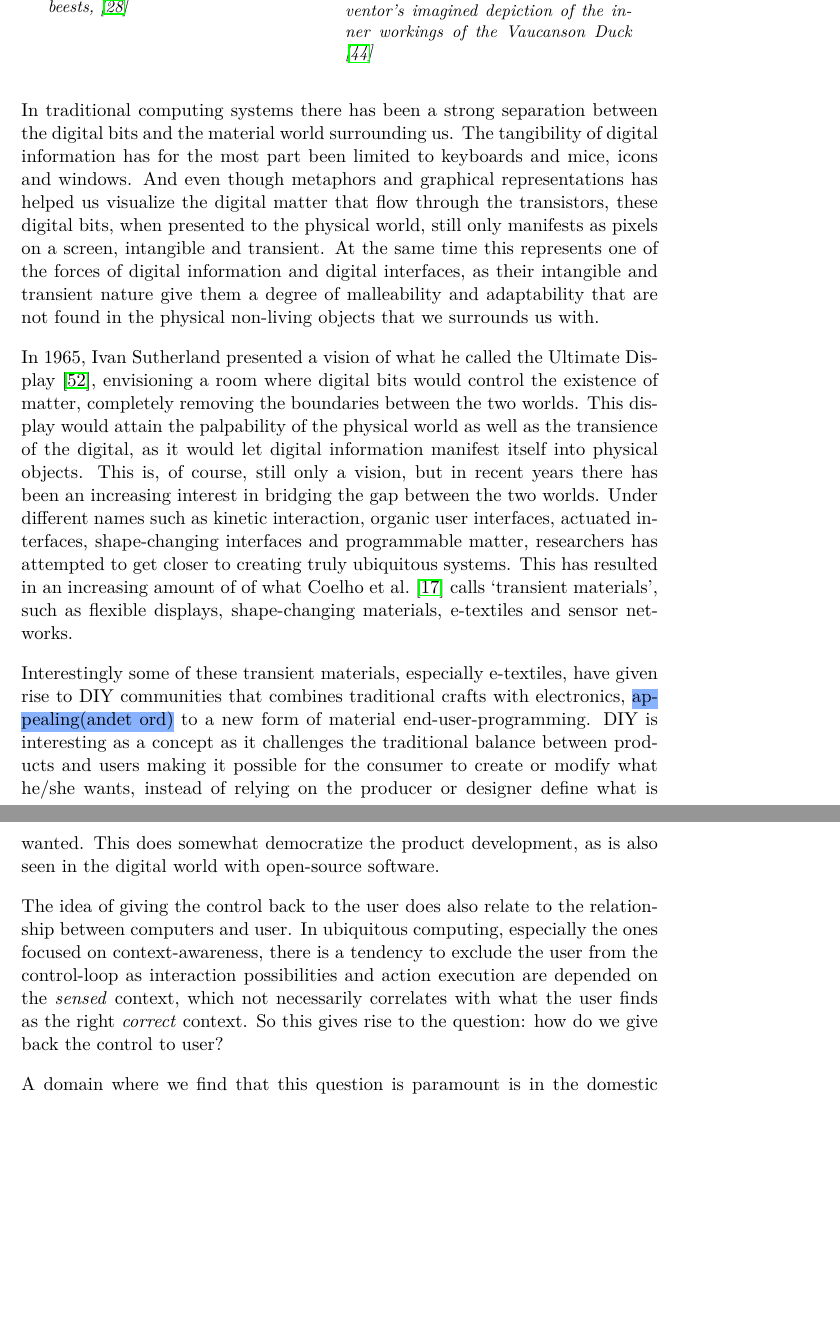
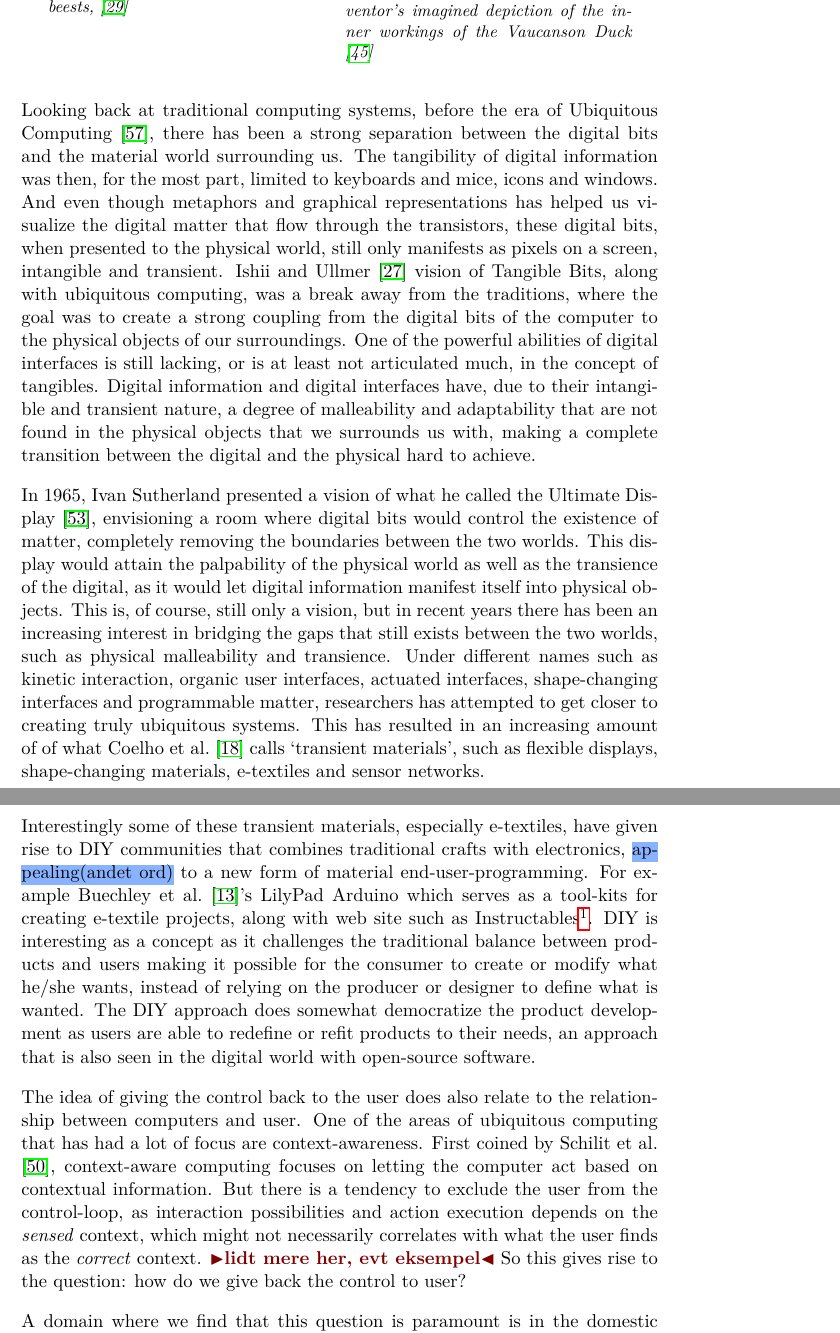
Before and after one commit to stefanbugge/thesis, a LaTeX thesis (thesis.tex, which reads introduction/motivation.tex): two parts of pages 10 and 11 of 71, joined at a grey line, cut at the place of the change, the shorter picture padded with empty space. Compiled offline with pdfLaTeX.

Commit message:
rettelser til motivation

```diff
--- a/introduction/motivation.tex
+++ b/introduction/motivation.tex
@@ -29,25 +29,32 @@ Made mostly from yellow plastic tube and fabric sails, these skeletons traverses
 		\label{vaucanson_duck}
 	\end{minipage}
 \end{figure}
+
 These two examples, each impressive in their own right, points to the powerful expressiveness that actuation can give objects, as we have a tendency to relate things that move to living entities.
 \blank
-In traditional computing systems there has been a strong separation between the digital bits and the material world surrounding us.
-The tangibility of digital information has for the most part been limited to keyboards and mice, icons and windows.
+Looking back at traditional computing systems, before the era of Ubiquitous Computing \citep{weiser1991computer}, there has been a strong separation between the digital bits and the material world surrounding us.
+The tangibility of digital information was then, for the most part, limited to keyboards and mice, icons and windows.
 And even though metaphors and graphical representations has helped us visualize the digital matter that flow through the transistors, these digital bits, when presented to the physical world, still only manifests as pixels on a screen, intangible and transient.
-At the same time this represents one of the forces of digital information and digital interfaces, as their intangible and transient nature give them a degree of malleability and adaptability that are not found in the physical non-living objects that we surrounds us with.
+\citet{ishii1997tangible} vision of Tangible Bits, along with ubiquitous computing, was a break away from the traditions, where the goal was to create a strong coupling from the digital bits of the computer to the physical objects of our surroundings.
+One of the powerful abilities of digital interfaces is still lacking, or is at least not articulated much, in the concept of tangibles.
+Digital information and digital interfaces have, due to their intangible and transient nature, a degree of malleability and adaptability that are not found in the physical objects that we surrounds us with, making a complete transition between the digital and the physical hard to achieve.
 \blank
 In 1965, Ivan Sutherland presented a vision of what he called the Ultimate Display \citep{sutherland1965ultimate}, envisioning a room where digital bits would control the existence of matter, completely removing the boundaries between the two worlds.
 This display would attain the palpability of the physical world as well as the transience of the digital, as it would let digital information manifest itself into physical objects.
-This is, of course, still only a vision, but in recent years there has been an increasing interest in bridging the gap between the two worlds.
+This is, of course, still only a vision, but in recent years there has been an increasing interest in bridging the gaps that still exists between the two worlds, such as physical malleability and transience.
 Under different names such as kinetic interaction, organic user interfaces, actuated interfaces, shape-changing interfaces and programmable matter, researchers has attempted to get closer to creating truly ubiquitous systems.
 This has resulted in an increasing amount of of what \citet{coelho2009programming} calls `transient materials', such as flexible displays, shape-changing materials, e-textiles and sensor networks.
 \blank
 Interestingly some of these transient materials, especially e-textiles, have given rise to DIY communities that combines traditional crafts with electronics, \hl{appealing(andet ord)} to a new form of material end-user-programming.
-DIY is interesting as a concept as it challenges the traditional balance between products and users making it possible for the consumer to create  or modify what he/she wants, instead of relying on the producer or designer define what is wanted.
-This does somewhat democratize the product development, as is also seen in the digital world with open-source software.
+For example \citet{buechley2008lilypad}'s LilyPad Arduino which serves as a tool-kits for creating e-textile projects, along with web site such as Instructables\footnote{http://www.instructables.com/}.
+DIY is interesting as a concept as it challenges the traditional balance between products and users making it possible for the consumer to create  or modify what he/she wants, instead of relying on the producer or designer to define what is wanted.
+The DIY approach does somewhat democratize the product development as users are able to redefine or refit products to their needs, an approach that is also seen in the digital world with open-source software.
 \blank
 The idea of giving the control back to the user does also relate to the relationship between computers and user.
-In ubiquitous computing, especially the ones focused on context-awareness, there is a tendency to exclude the user from the control-loop as interaction possibilities and action execution are depended on the \emph{sensed} context, which not necessarily correlates with what the user finds as the right \emph{correct} context.
+One of the areas of ubiquitous computing that has had a lot of focus are context-awareness.
+First coined by \citet{schilit1994context}, context-aware computing focuses on letting the computer act based on contextual information.
+But there is a tendency to exclude the user from the control-loop, as interaction possibilities and action execution depends on the \emph{sensed} context, which might not necessarily correlates with what the user finds as the \emph{correct} context.
+\todo{lidt mere her, evt eksempel}
 So this gives rise to the question: how do we give back the control to user?
 \blank
 A domain where we find that this question is paramount is in the domestic environment.
```
Also changed, not shown: refs.bib (+9 -0 lines), introduction/motivation.tex (2 more changed lines).
